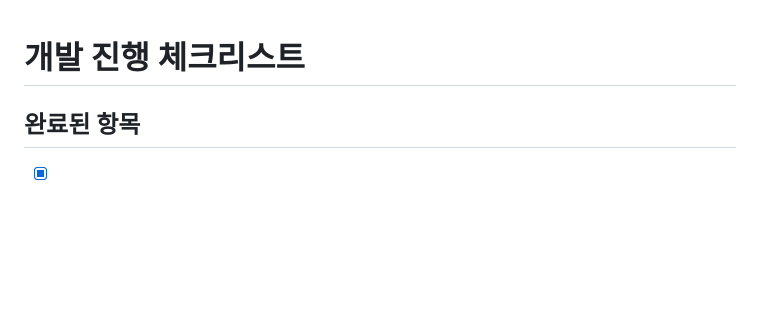
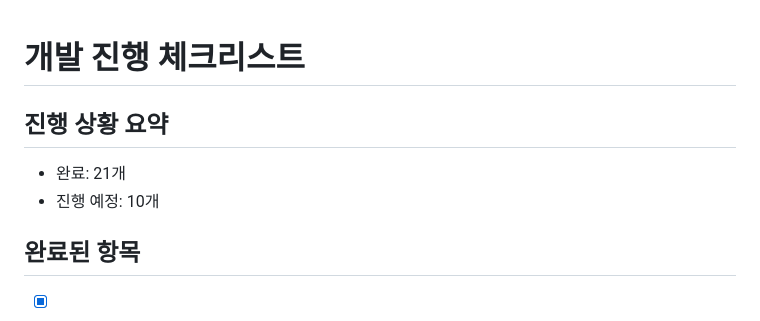
Before and after one commit to loto09090909-lab/infl-page09, a Markdown page: CHECKLIST.md, the part around the change. Rendered like a GitHub page; blank space fills up the shorter version.

Commit message:
Summarize checklist progress

```diff
--- a/CHECKLIST.md
+++ b/CHECKLIST.md
@@ -1,4 +1,8 @@
 # 개발 진행 체크리스트
+
+## 진행 상황 요약
+- 완료: 21개
+- 진행 예정: 10개
 
 ## 완료된 항목
 - [x] **슈퍼 관리자 부트스트랩/로그인 경로**: SHA-256 해시 기반 로그인과 초기 계정 생성(최초 1회 공개, 이후 토큰 필요) 플로우를 Worker에 추가했습니다.
```
